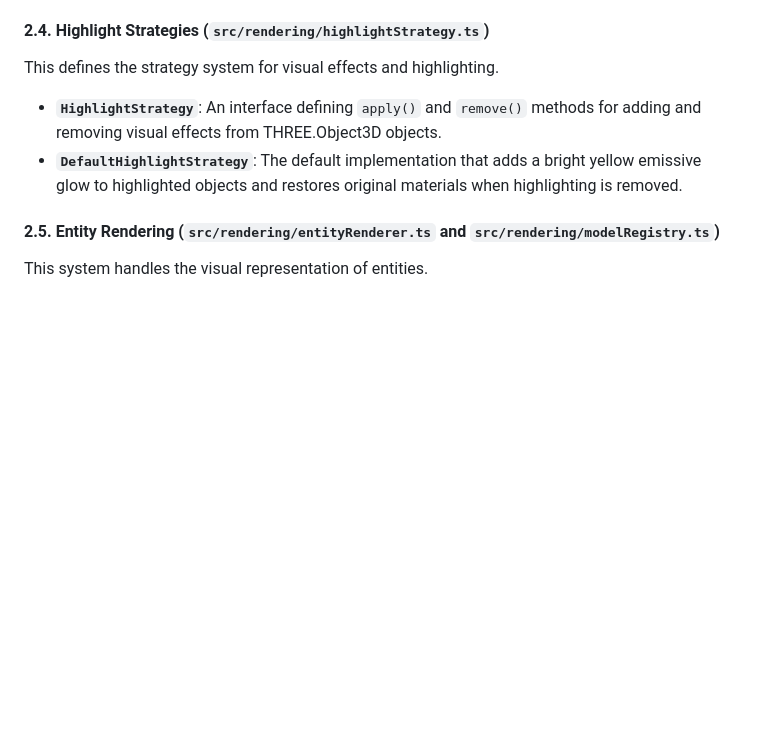
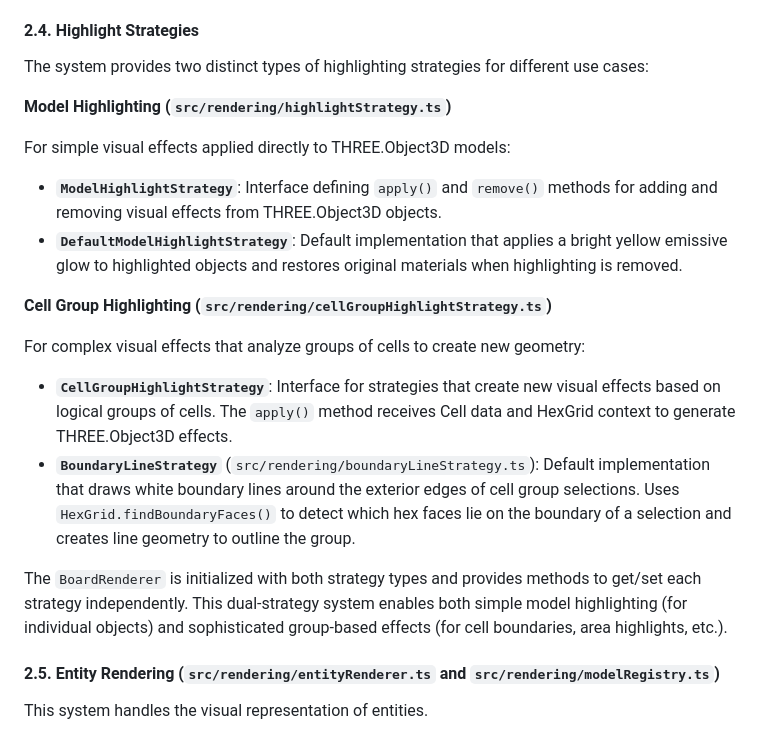
Before and after one commit to amacdougall/hexgames, a Markdown page: notes/hexboard-system-brief.md, the part around the change. Drawn GitHub-style; blank space fills up the shorter version.

Commit message:
doc: Update system brief

```diff
--- a/notes/hexboard-system-brief.md
+++ b/notes/hexboard-system-brief.md
@@ -146,15 +146,38 @@ This defines the strategy for how cells are colored.
 - **`ElevationColorStrategy`**: A simpler strategy that only considers
   elevation.
 
-#### 2.4. Highlight Strategies (`src/rendering/highlightStrategy.ts`)
+#### 2.4. Highlight Strategies
 
-This defines the strategy system for visual effects and highlighting.
+The system provides two distinct types of highlighting strategies for different
+use cases:
 
-- **`HighlightStrategy`**: An interface defining `apply()` and `remove()`
+**Model Highlighting (`src/rendering/highlightStrategy.ts`)**
+
+For simple visual effects applied directly to THREE.Object3D models:
+
+- **`ModelHighlightStrategy`**: Interface defining `apply()` and `remove()`
   methods for adding and removing visual effects from THREE.Object3D objects.
-- **`DefaultHighlightStrategy`**: The default implementation that adds a bright
-  yellow emissive glow to highlighted objects and restores original materials
-  when highlighting is removed.
+- **`DefaultModelHighlightStrategy`**: Default implementation that applies a
+  bright yellow emissive glow to highlighted objects and restores original
+  materials when highlighting is removed.
+
+**Cell Group Highlighting (`src/rendering/cellGroupHighlightStrategy.ts`)**
+
+For complex visual effects that analyze groups of cells to create new geometry:
+
+- **`CellGroupHighlightStrategy`**: Interface for strategies that create new
+  visual effects based on logical groups of cells. The `apply()` method receives
+  Cell data and HexGrid context to generate THREE.Object3D effects.
+- **`BoundaryLineStrategy`** (`src/rendering/boundaryLineStrategy.ts`): Default
+  implementation that draws white boundary lines around the exterior edges of
+  cell group selections. Uses `HexGrid.findBoundaryFaces()` to detect which hex
+  faces lie on the boundary of a selection and creates line geometry to outline
+  the group.
+
+The `BoardRenderer` is initialized with both strategy types and provides methods
+to get/set each strategy independently. This dual-strategy system enables both
+simple model highlighting (for individual objects) and sophisticated group-based
+effects (for cell boundaries, area highlights, etc.).
 
 #### 2.5. Entity Rendering (`src/rendering/entityRenderer.ts` and `src/rendering/modelRegistry.ts`)
 
```
